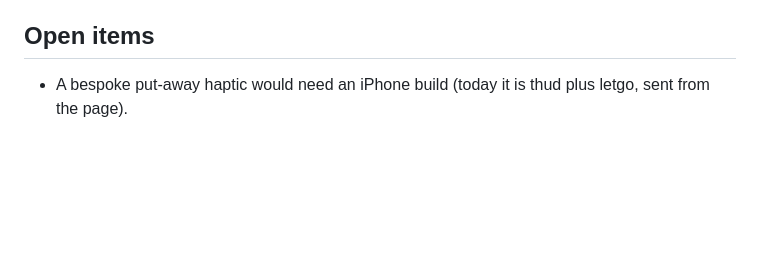
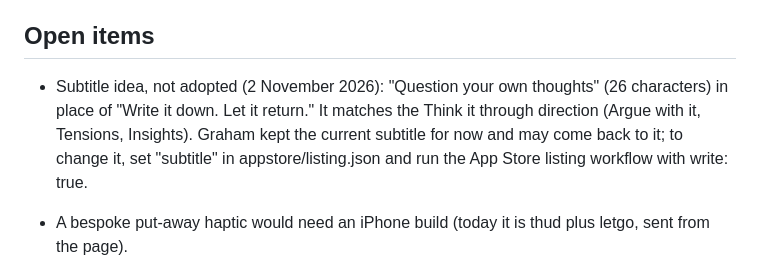
Before and after one commit to grahamdeno/scales, a Markdown page: HANDOFF.md, the part around the change. Drawn GitHub-style; blank space fills up the shorter version.

Commit message:
Notes: the subtitle idea kept for later
Co-Authored-By: Claude Opus 5.5 <noreply@anthropic.com>
Claude-Session: https://claude.ai/code/session_01JnUP81AxkCDPkAJ98wbmfa

```diff
--- a/HANDOFF.md
+++ b/HANDOFF.md
@@ -71,6 +71,11 @@ read, never written or deleted.
 
 ## Open items
 
+- Subtitle idea, not adopted (2 November 2026): "Question your own thoughts" (26 characters) in place of "Write it down.
+  Let it return." It matches the Think it through direction (Argue with it, Tensions, Insights). Graham kept the
+  current subtitle for now and may come back to it; to change it, set "subtitle" in appstore/listing.json and run the
+  App Store listing workflow with write: true.
+
 - A bespoke put-away haptic would need an iPhone build (today it is thud plus letgo, sent from the page).
 - A reminder may come back later; for now Scales is something you open on your own.
 - 12 November evaluation: follow `docs/evaluation-plan.md` and run `scripts/evaluate.js` on the backup (timing lines,
```
